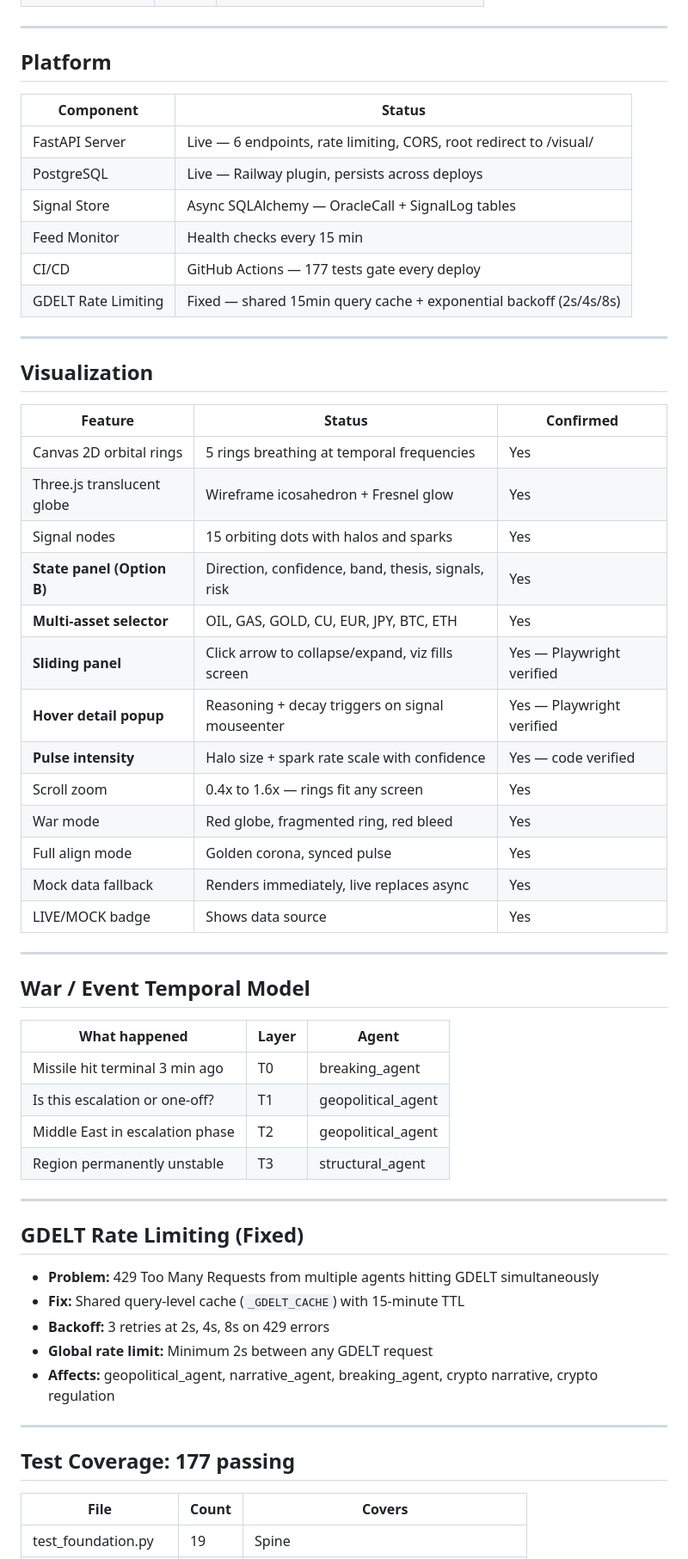
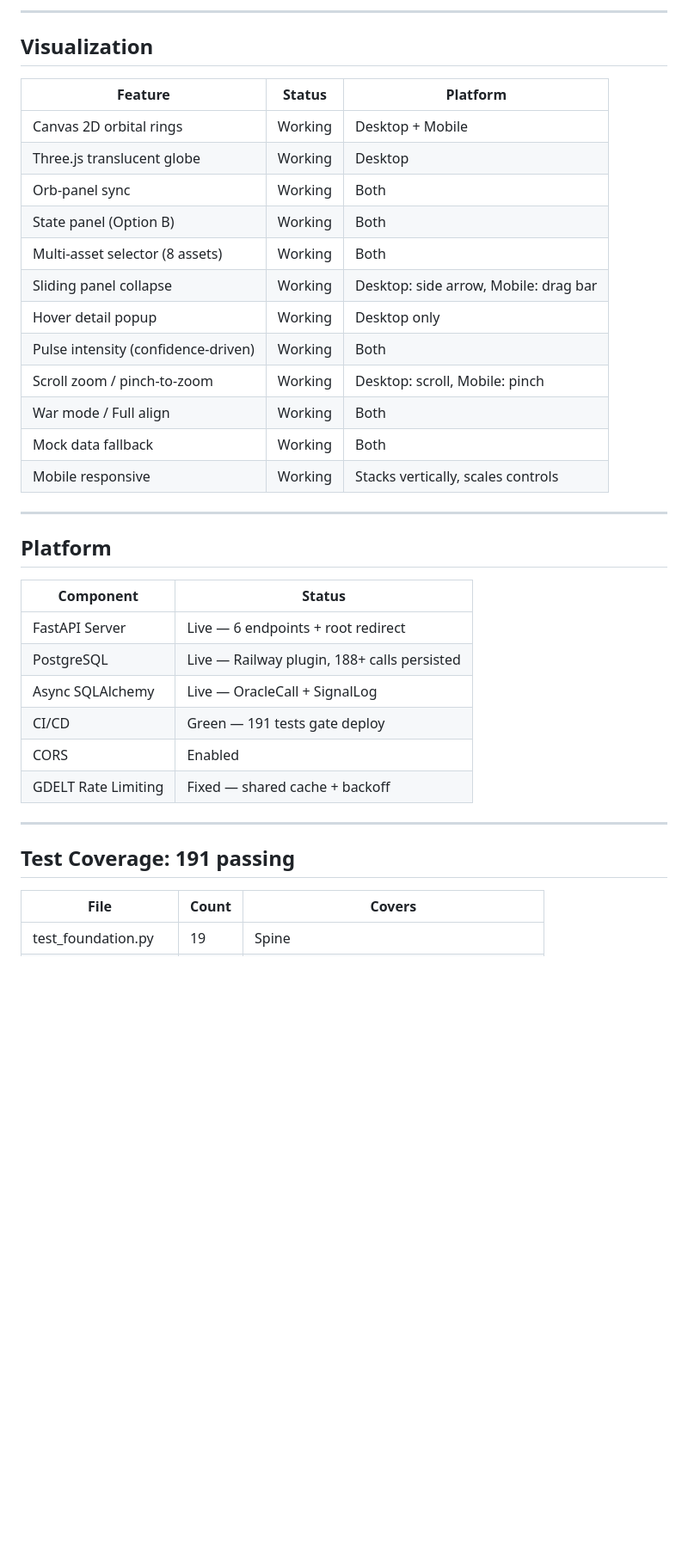
Before and after one commit to jarekpiot/world-oracle, a Markdown page: state.md, the part around one of its changes. Shown at 86% size. GitHub-like rendering; blank space fills up the shorter version.

Commit message:
docs: state.md — 191 tests, 8 bugs fixed, API credits blocker flagged
Co-Authored-By: Claude Opus 4.6 (1M context) <noreply@anthropic.com>

```diff
--- a/state.md
+++ b/state.md
@@ -67,3 +118,21 @@ GitHub (main) --> GitHub Actions (177 tests) --> Railway (auto-deploy)
+---
+
+## Visualization
+
+| Feature | Status | Platform |
+|---|---|---|
+| Canvas 2D orbital rings | Working | Desktop + Mobile |
+| Three.js translucent globe | Working | Desktop |
+| Orb-panel sync | Working | Both |
+| State panel (Option B) | Working | Both |
+| Multi-asset selector (8 assets) | Working | Both |
+| Sliding panel collapse | Working | Desktop: side arrow, Mobile: drag bar |
+| Hover detail popup | Working | Desktop only |
+| Pulse intensity (confidence-driven) | Working | Both |
+| Scroll zoom / pinch-to-zoom | Working | Desktop: scroll, Mobile: pinch |
+| War mode / Full align | Working | Both |
+| Mock data fallback | Working | Both |
+| Mobile responsive | Working | Stacks vertically, scales controls |
 
 ---
 
@@ -71,55 +140,17 @@ GitHub (main) --> GitHub Actions (177 tests) --> Railway (auto-deploy)
 
 | Component | Status |
 |---|---|
-| FastAPI Server | Live — 6 endpoints, rate limiting, CORS, root redirect to /visual/ |
-| PostgreSQL | Live — Railway plugin, persists across deploys |
-| Signal Store | Async SQLAlchemy — OracleCall + SignalLog tables |
-| Feed Monitor | Health checks every 15 min |
-| CI/CD | GitHub Actions — 177 tests gate every deploy |
-| GDELT Rate Limiting | Fixed — shared 15min query cache + exponential backoff (2s/4s/8s) |
+| FastAPI Server | Live — 6 endpoints + root redirect |
+| PostgreSQL | Live — Railway plugin, 188+ calls persisted |
+| Async SQLAlchemy | Live — OracleCall + SignalLog |
+| CI/CD | Green — 191 tests gate deploy |
+| CORS | Enabled |
+| GDELT Rate Limiting | Fixed — shared cache + backoff |
 
 ---
 
-## Visualization
+## Test Coverage: 191 passing
 
-| Feature | Status | Confirmed |
-|---|---|---|
-| Canvas 2D orbital rings | 5 rings breathing at temporal frequencies | Yes |
-| Three.js translucent globe | Wireframe icosahedron + Fresnel glow | Yes |
-| Signal nodes | 15 orbiting dots with halos and sparks | Yes |
-| **State panel (Option B)** | Direction, confidence, band, thesis, signals, risk | Yes |
-| **Multi-asset selector** | OIL, GAS, GOLD, CU, EUR, JPY, BTC, ETH | Yes |
-| **Sliding panel** | Click arrow to collapse/expand, viz fills screen | Yes — Playwright verified |
-| **Hover detail popup** | Reasoning + decay triggers on signal mouseenter | Yes — Playwright verified |
-| **Pulse intensity** | Halo size + spark rate scale with confidence | Yes — code verified |
-| Scroll zoom | 0.4x to 1.6x — rings fit any screen | Yes |
-| War mode | Red globe, fragmented ring, red bleed | Yes |
-| Full align mode | Golden corona, synced pulse | Yes |
-| Mock data fallback | Renders immediately, live replaces async | Yes |
-| LIVE/MOCK badge | Shows data source | Yes |
-
----
-
-## War / Event Temporal Model
-| What happened | Layer | Agent |
-|---|---|---|
-| Missile hit terminal 3 min ago | T0 | breaking_agent |
-| Is this escalation or one-off? | T1 | geopolitical_agent |
-| Middle East in escalation phase | T2 | geopolitical_agent |
-| Region permanently unstable | T3 | structural_agent |
-
----
-
-## GDELT Rate Limiting (Fixed)
-- **Problem:** 429 Too Many Requests from multiple agents hitting GDELT simultaneously
-- **Fix:** Shared query-level cache (`_GDELT_CACHE`) with 15-minute TTL
-- **Backoff:** 3 retries at 2s, 4s, 8s on 429 errors
-- **Global rate limit:** Minimum 2s between any GDELT request
-- **Affects:** geopolitical_agent, narrative_agent, breaking_agent, crypto narrative, crypto regulation
-
----
-
-## Test Coverage: 177 passing
 | File | Count | Covers |
 |---|---|---|
 | test_foundation.py | 19 | Spine |
```
Also changed, not shown: other parts of state.md (+84 -30 lines).
